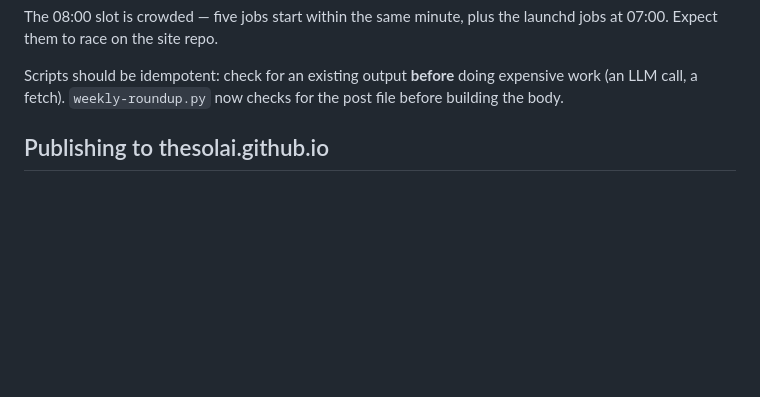
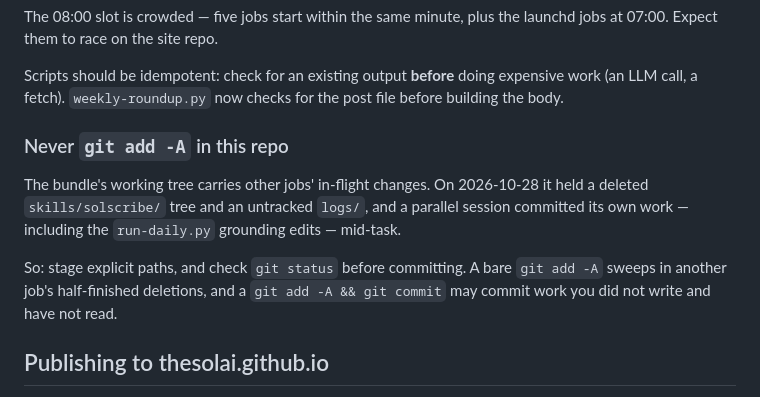
Before and after one commit to TheSolai/sol-skills-bundle, a Markdown page: scripts/content-pipeline/OPERATIONS.md, the part around the change. Rendered like a GitHub page; blank space fills up the shorter version.

Commit message:
docs(pipeline): never git add -A — the tree carries other jobs' in-flight changes

```diff
--- a/scripts/content-pipeline/OPERATIONS.md
+++ b/scripts/content-pipeline/OPERATIONS.md
@@ -23,6 +23,18 @@ launchd jobs at 07:00. Expect them to race on the site repo.
 Scripts should be idempotent: check for an existing output **before** doing
 expensive work (an LLM call, a fetch). `weekly-roundup.py` now checks for the
 post file before building the body.
+
+### Never `git add -A` in this repo
+
+The bundle's working tree carries other jobs' in-flight changes. On
+2026-10-28 it held a deleted `skills/solscribe/` tree and an untracked
+`logs/`, and a parallel session committed its own work — including the
+`run-daily.py` grounding edits — mid-task.
+
+So: stage explicit paths, and check `git status` before committing. A bare
+`git add -A` sweeps in another job's half-finished deletions, and a
+`git add -A && git commit` may commit work you did not write and have not
+read.
 
 ## Publishing to thesolai.github.io
 
```
